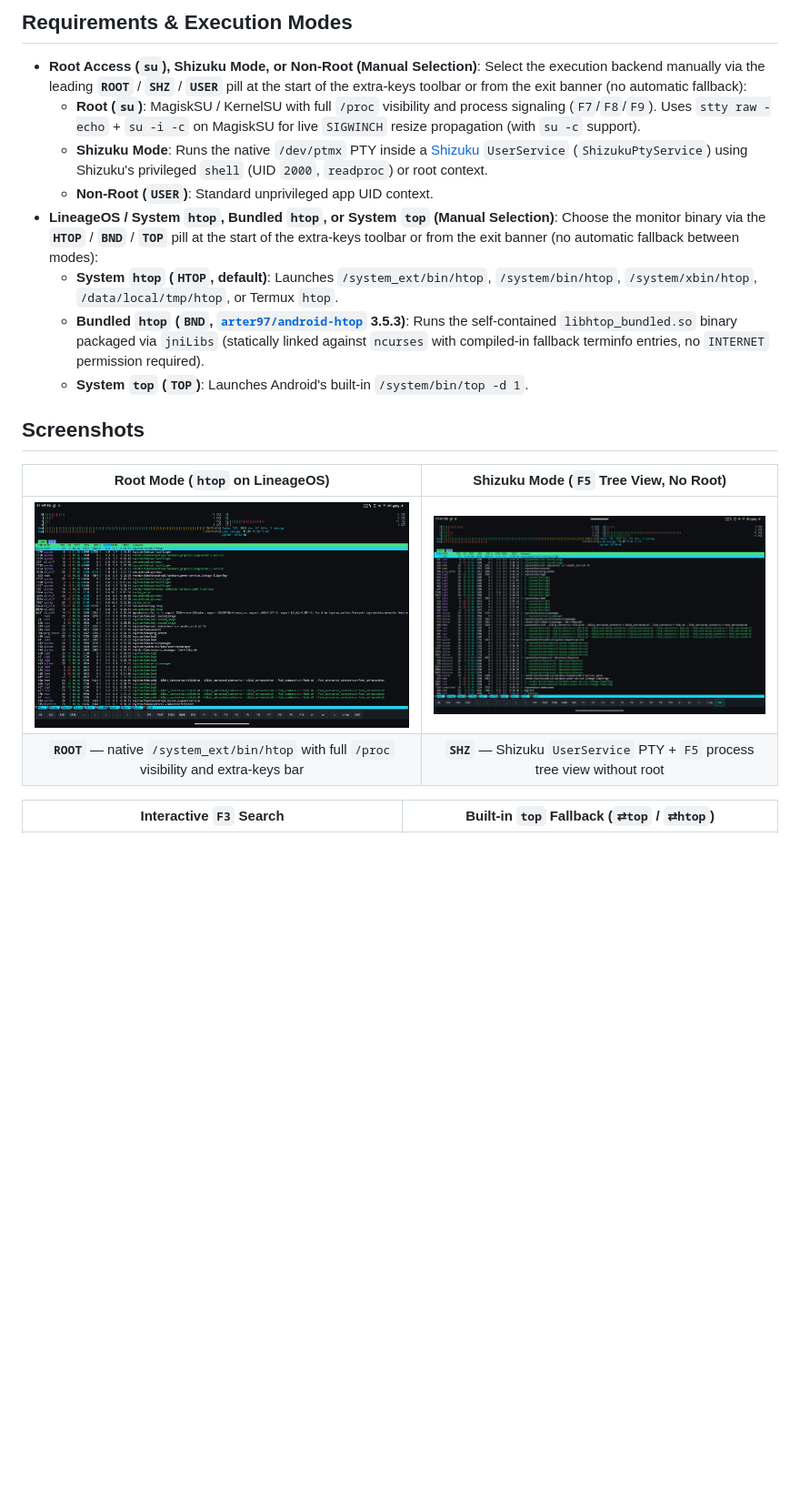
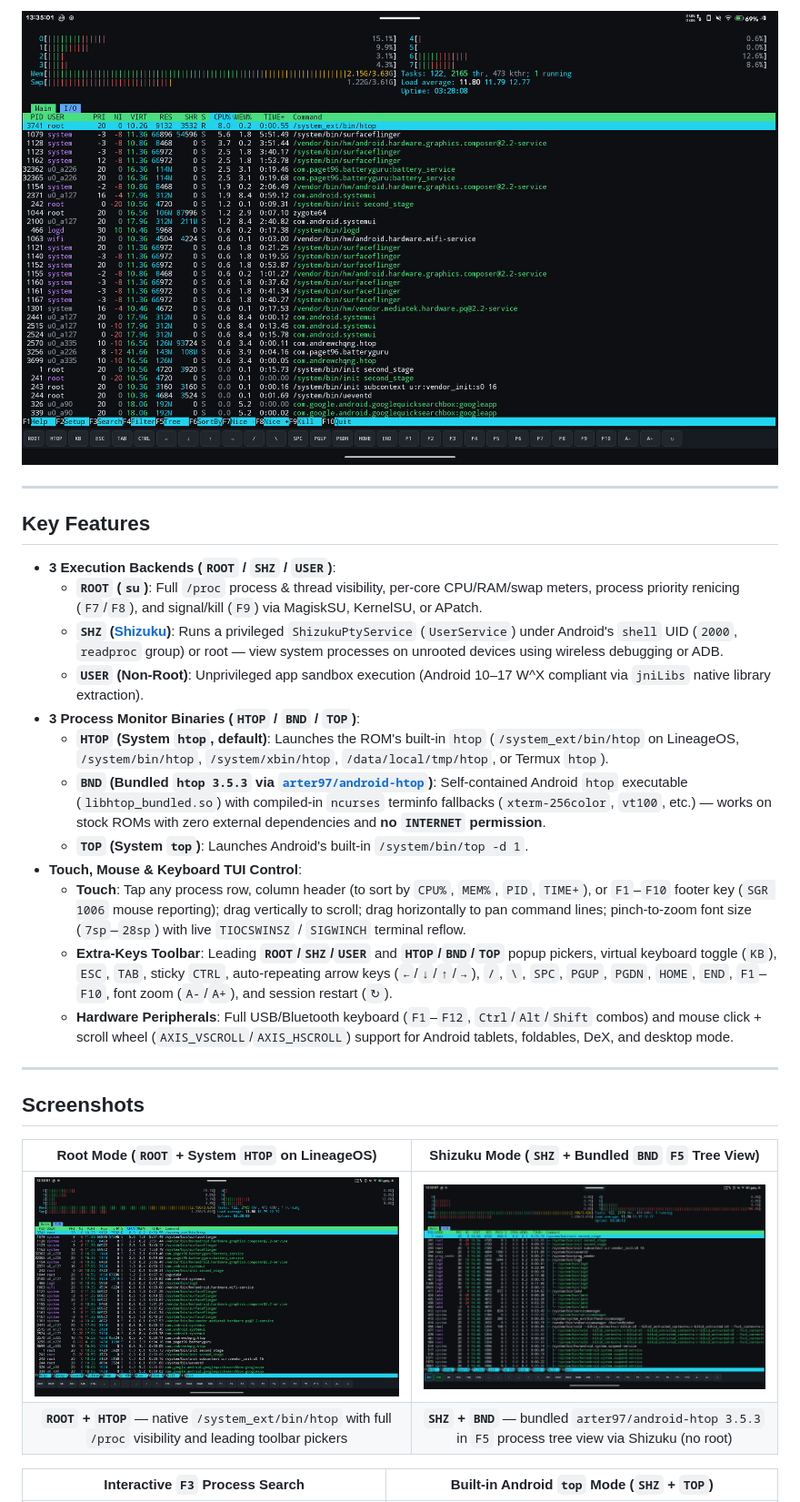
Before and after one commit to AndrewChqng/android-htop-gui, a Markdown page: README.md, the part around one of its changes. Shown at 91% size. Drawn GitHub-style; pictures changed too: docs/screenshots/htop-root.png, docs/screenshots/htop-tree-shizuku.png; blank space fills up the shorter version.

```diff
--- a/README.md
+++ b/README.md
@@ -8,21 +10,31 @@ Lightweight native Android application that launches `htop` inside a native pseu
 
-## Requirements & Execution Modes
+![Android htop GUI running as root on LineageOS with per-core CPU, memory, swap, and process list](docs/screenshots/htop-root.png)
 
-- **Root Access (`su`), Shizuku Mode, or Non-Root (Manual Selection)**: Select the execution backend manually via the leading **`ROOT`** / **`SHZ`** / **`USER`** pill at the start of the extra-keys toolbar or from the exit banner (no automatic fallback):
-  - **Root (`su`)**: MagiskSU / KernelSU with full `/proc` visibility and process signaling (`F7`/`F8`/`F9`). Uses `stty raw -echo` + `su -i -c` on MagiskSU for live `SIGWINCH` resize propagation (with `su -c` support).
-  - **Shizuku Mode**: Runs the native `/dev/ptmx` PTY inside a [Shizuku](https://shizuku.rikka.app/) `UserService` (`ShizukuPtyService`) using Shizuku's privileged `shell` (UID `2000`, `readproc`) or root context.
-  - **Non-Root (`USER`)**: Standard unprivileged app UID context.
-- **LineageOS / System `htop`, Bundled `htop`, or System `top` (Manual Selection)**: Choose the monitor binary via the **`HTOP`** / **`BND`** / **`TOP`** pill at the start of the extra-keys toolbar or from the exit banner (no automatic fallback between modes):
-  - **System `htop` (`HTOP`, default)**: Launches `/system_ext/bin/htop`, `/system/bin/htop`, `/system/xbin/htop`, `/data/local/tmp/htop`, or Termux `htop`.
-  - **Bundled `htop` (`BND`, [`arter97/android-htop`](https://github.com/arter97/android-htop) 3.5.3)**: Runs the self-contained `libhtop_bundled.so` binary packaged via `jniLibs` (statically linked against `ncurses` with compiled-in fallback terminfo entries, no `INTERNET` permission required).
-  - **System `top` (`TOP`)**: Launches Android's built-in `/system/bin/top -d 1`.
+---
+
+## Key Features
+
+- **3 Execution Backends (`ROOT` / `SHZ` / `USER`)**:
+  - **`ROOT` (`su`)**: Full `/proc` process & thread visibility, per-core CPU/RAM/swap meters, process priority renicing (`F7`/`F8`), and signal/kill (`F9`) via MagiskSU, KernelSU, or APatch.
+  - **`SHZ` ([Shizuku](https://shizuku.rikka.app/))**: Runs a privileged `ShizukuPtyService` (`UserService`) under Android's `shell` UID (`2000`, `readproc` group) or root — view system processes on unrooted devices using wireless debugging or ADB.
+  - **`USER` (Non-Root)**: Unprivileged app sandbox execution (Android 10–17 W^X compliant via `jniLibs` native library extraction).
+- **3 Process Monitor Binaries (`HTOP` / `BND` / `TOP`)**:
+  - **`HTOP` (System `htop`, default)**: Launches the ROM's built-in `htop` (`/system_ext/bin/htop` on LineageOS, `/system/bin/htop`, `/system/xbin/htop`, `/data/local/tmp/htop`, or Termux `htop`).
+  - **`BND` (Bundled `htop 3.5.3` via [`arter97/android-htop`](https://github.com/arter97/android-htop))**: Self-contained Android `htop` executable (`libhtop_bundled.so`) with compiled-in `ncurses` terminfo fallbacks (`xterm-256color`, `vt100`, etc.) — works on stock ROMs with zero external dependencies and **no `INTERNET` permission**.
+  - **`TOP` (System `top`)**: Launches Android's built-in `/system/bin/top -d 1`.
+- **Touch, Mouse & Keyboard TUI Control**:
+  - **Touch**: Tap any process row, column header (to sort by `CPU%`, `MEM%`, `PID`, `TIME+`), or `F1`–`F10` footer key (`SGR 1006` mouse reporting); drag vertically to scroll; drag horizontally to pan command lines; pinch-to-zoom font size (`7sp`–`28sp`) with live `TIOCSWINSZ` / `SIGWINCH` terminal reflow.
+  - **Extra-Keys Toolbar**: Leading **`ROOT`/`SHZ`/`USER`** and **`HTOP`/`BND`/`TOP`** popup pickers, virtual keyboard toggle (`KB`), `ESC`, `TAB`, sticky `CTRL`, auto-repeating arrow keys (`←`/`↓`/`↑`/`→`), `/`, `\`, `SPC`, `PGUP`, `PGDN`, `HOME`, `END`, `F1`–`F10`, font zoom (`A-`/`A+`), and session restart (`↻`).
+  - **Hardware Peripherals**: Full USB/Bluetooth keyboard (`F1`–`F12`, `Ctrl`/`Alt`/`Shift` combos) and mouse click + scroll wheel (`AXIS_VSCROLL`/`AXIS_HSCROLL`) support for Android tablets, foldables, DeX, and desktop mode.
+
+---
 
 ## Screenshots
 
-| Root Mode (`htop` on LineageOS) | Shizuku Mode (`F5` Tree View, No Root) |
+| Root Mode (`ROOT` + System `HTOP` on LineageOS) | Shizuku Mode (`SHZ` + Bundled `BND` `F5` Tree View) |
 | :---: | :---: |
-| ![Root Mode htop](docs/screenshots/htop-root.png) | ![Shizuku Mode F5 Tree View](docs/screenshots/htop-tree-shizuku.png) |
-| **`ROOT`** — native `/system_ext/bin/htop` with full `/proc` visibility and extra-keys bar | **`SHZ`** — Shizuku `UserService` PTY + `F5` process tree view without root |
+| ![Android htop Root Mode on LineageOS](docs/screenshots/htop-root.png) | ![Android htop Shizuku Mode Bundled htop 3.5.3 F5 Tree View](docs/screenshots/htop-tree-shizuku.png) |
+| **`ROOT` + `HTOP`** — native `/system_ext/bin/htop` with full `/proc` visibility and leading toolbar pickers | **`SHZ` + `BND`** — bundled `arter97/android-htop 3.5.3` in `F5` process tree view via Shizuku (no root) |
 
-| Interactive `F3` Search | Built-in `top` Fallback (`⇄top` / `⇄htop`) |
+| Interactive `F3` Process Search | Built-in Android `top` Mode (`SHZ` + `TOP`) |
 | :---: | :---: |
```
Also changed, not shown: other parts of README.md (+77 -27 lines), docs/screenshots/htop-search.png, docs/screenshots/top-shizuku.png.
